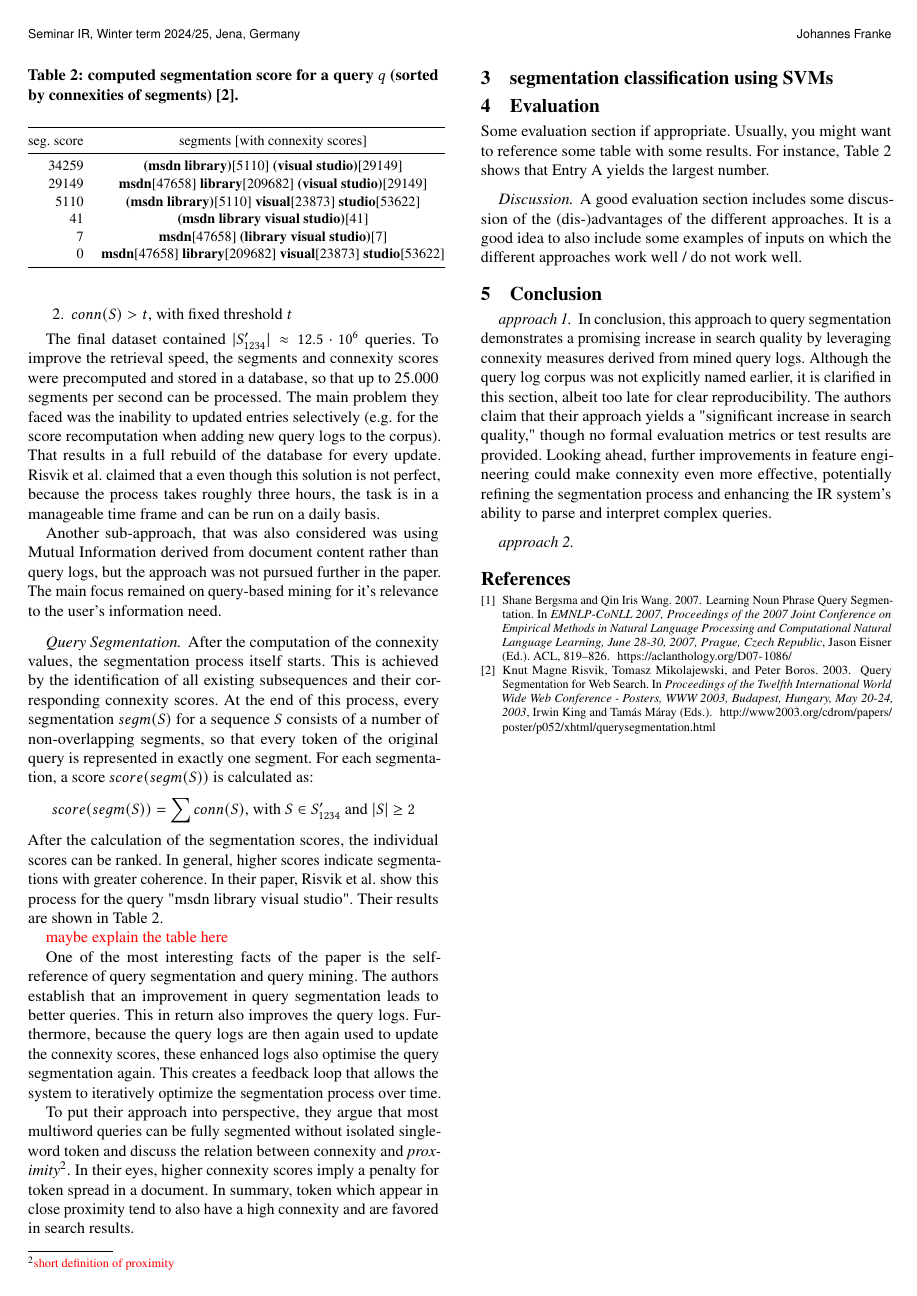
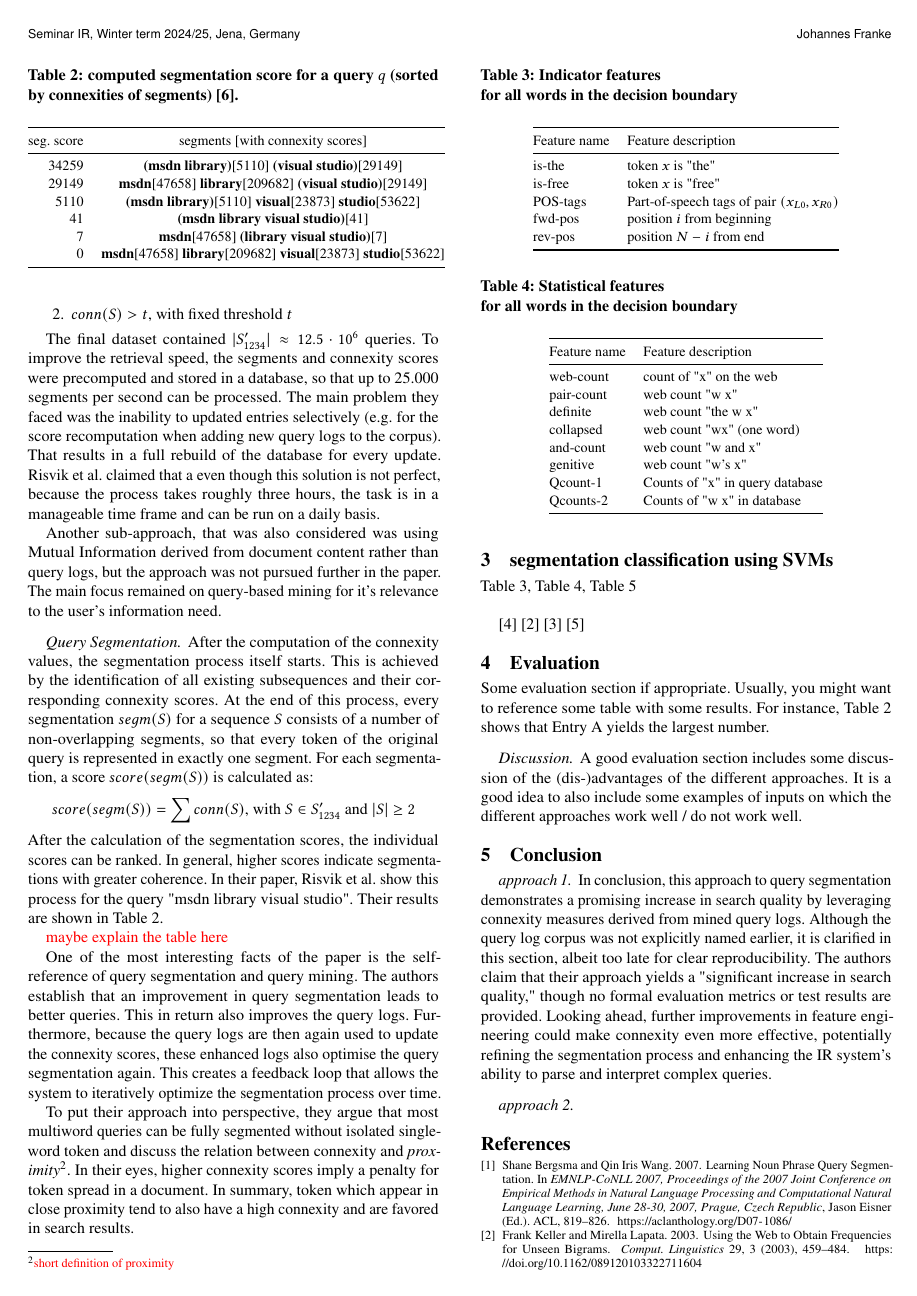
Before and after one commit to JohannesF99/ir-seminar-query-segmentation, a LaTeX paper (franke-report-query-segmentation/franke-report-query-segmentation-paper/franke-report-query-segmentation.tex, which reads franke-report-query-segmentation/franke-report-query-segmentation-paper/franke-report-query-segmentation-part3.tex): page 2 of 2 before the commit and page 2 of 3 after it. Compiled offline with pdfLaTeX.

Commit message:
Reference all added tables and references

```diff
--- a/franke-report-query-segmentation/franke-report-query-segmentation-paper/franke-report-query-segmentation-part3.tex
+++ b/franke-report-query-segmentation/franke-report-query-segmentation-paper/franke-report-query-segmentation-part3.tex
@@ -1 +1,14 @@
 \section{segmentation classification using SVMs} \label{approach2}
+
+\input{table-indicator-features-bergsma-2007}
+\input{table-statistical-features-bergsma-2007}
+\input{table-segmentation-performance-bergsma-2007}
+
+Table \ref{table-indicator-features-bergsma-2007},
+Table \ref{table-statistical-features-bergsma-2007},
+Table \ref{table-segmentation-performance-bergsma-2007}\\
+
+\cite{Nakov:2005}
+\cite{Keller:2003}
+\cite{Lauer:1995}
+\cite{Nicholson:2005}
```
